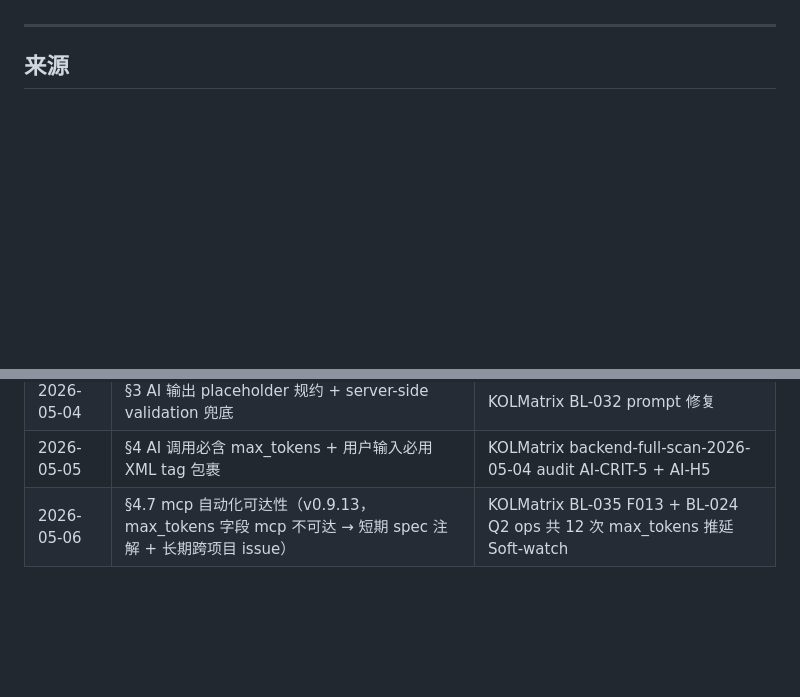
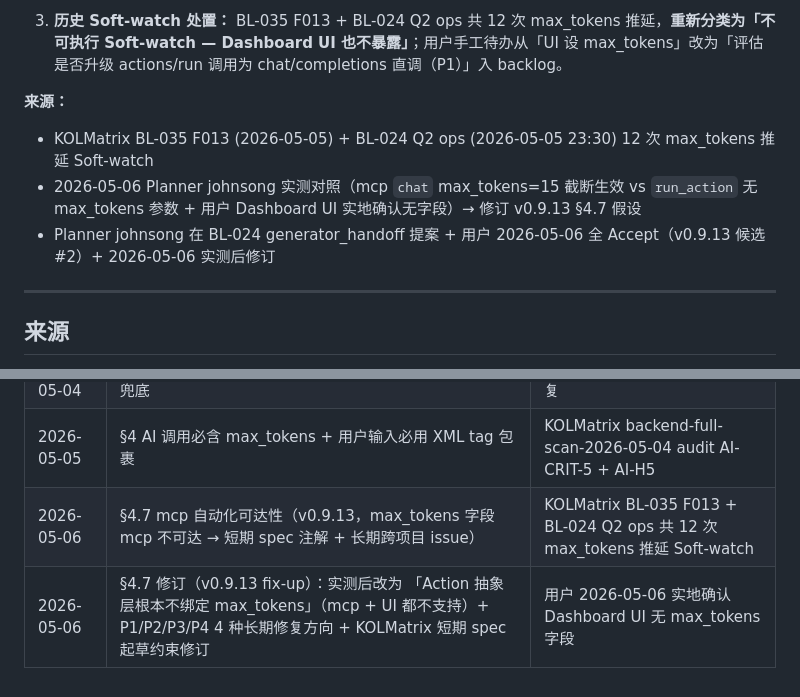
Before and after one commit to tripplemay/harness-template, a Markdown page: harness/ai-action-contract.md, 2 parts joined by grey strips. Drawn GitHub-style; blank space fills up the shorter version.

```diff
--- a/harness/ai-action-contract.md
+++ b/harness/ai-action-contract.md
@@ -301,3 +319,9 @@ KOLMatrix `docs/reviews/backend-full-scan-2026-05-04.md` AI-CRIT-5 + AI-H5；BL-
+3. **历史 Soft-watch 处置：** BL-035 F013 + BL-024 Q2 ops 共 12 次 max_tokens 推延，**重新分类为「不可执行 Soft-watch — Dashboard UI 也不暴露」**；用户手工待办从「UI 设 max_tokens」改为「评估是否升级 actions/run 调用为 chat/completions 直调（P1）」入 backlog。
+
+**来源：**
+- KOLMatrix BL-035 F013 (2026-05-05) + BL-024 Q2 ops (2026-05-05 23:30) 12 次 max_tokens 推延 Soft-watch
+- 2026-05-06 Planner johnsong 实测对照（mcp `chat` max_tokens=15 截断生效 vs `run_action` 无 max_tokens 参数 + 用户 Dashboard UI 实地确认无字段）→ 修订 v0.9.13 §4.7 假设
+- Planner johnsong 在 BL-024 generator_handoff 提案 + 用户 2026-05-06 全 Accept（v0.9.13 候选 #2）+ 2026-05-06 实测后修订
 
 ---
 
@@ -320,3 +344,4 @@ KOLMatrix `docs/reviews/backend-full-scan-2026-05-04.md` AI-CRIT-5 + AI-H5；BL-
 | 2026-05-04 | §3 AI 输出 placeholder 规约 + server-side validation 兜底 | KOLMatrix BL-032 prompt 修复 |
 | 2026-05-05 | §4 AI 调用必含 max_tokens + 用户输入必用 XML tag 包裹 | KOLMatrix backend-full-scan-2026-05-04 audit AI-CRIT-5 + AI-H5 |
 | 2026-05-06 | §4.7 mcp 自动化可达性（v0.9.13，max_tokens 字段 mcp 不可达 → 短期 spec 注解 + 长期跨项目 issue）| KOLMatrix BL-035 F013 + BL-024 Q2 ops 共 12 次 max_tokens 推延 Soft-watch |
+| 2026-05-06 | §4.7 修订（v0.9.13 fix-up）：实测后改为 「Action 抽象层根本不绑定 max_tokens」（mcp + UI 都不支持）+ P1/P2/P3/P4 4 种长期修复方向 + KOLMatrix 短期 spec 起草约束修订 | 用户 2026-05-06 实地确认 Dashboard UI 无 max_tokens 字段 |
```
Also changed, not shown: other parts of harness/ai-action-contract.md (+33 -15 lines).
